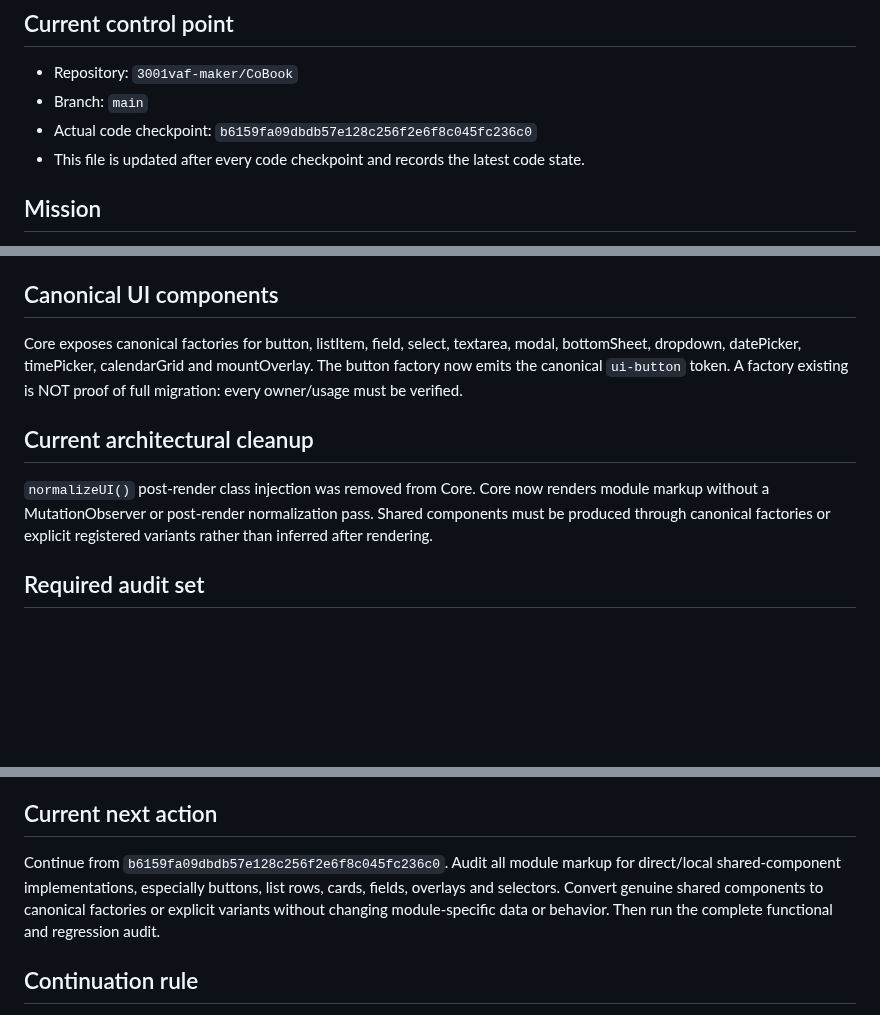
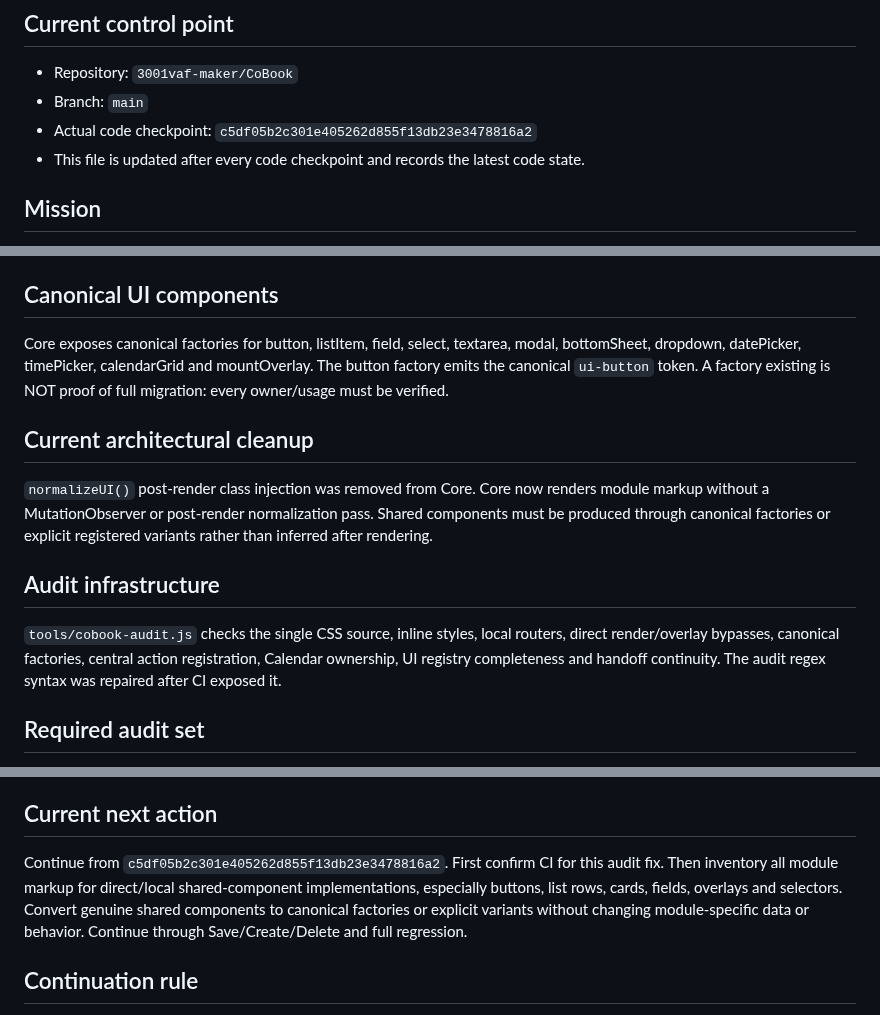
Before and after one commit to 3001vaf-maker/CoBook, a Markdown page: COBOOK_HANDOFF.md, 3 parts joined by grey strips. GitHub-like rendering; blank space fills up the shorter version.

Commit message:
docs: sync handoff after audit repair

```diff
--- a/COBOOK_HANDOFF.md
+++ b/COBOOK_HANDOFF.md
@@ -3,7 +3,7 @@
 ## Current control point
 - Repository: `3001vaf-maker/CoBook`
 - Branch: `main`
-- Actual code checkpoint: `b6159fa09dbdb57e128c256f2e6f8c045fc236c0`
+- Actual code checkpoint: `c5df05b2c301e405262d855f13db23e3478816a2`
 - This file is updated after every code checkpoint and records the latest code state.
 
 ## Mission
@@ -20,11 +20,13 @@ Reach 100% clean CoBook: one predictable UI system, stable functionality, no cro
 - Overlay insertion belongs to `CoBook.ui.mountOverlay()`.
 
 ## Canonical UI components
-Core exposes canonical factories for button, listItem, field, select, textarea, modal, bottomSheet, dropdown, datePicker, timePicker, calendarGrid and mountOverlay.
-The button factory now emits the canonical `ui-button` token. A factory existing is NOT proof of full migration: every owner/usage must be verified.
+Core exposes canonical factories for button, listItem, field, select, textarea, modal, bottomSheet, dropdown, datePicker, timePicker, calendarGrid and mountOverlay. The button factory emits the canonical `ui-button` token. A factory existing is NOT proof of full migration: every owner/usage must be verified.
 
 ## Current architectural cleanup
 `normalizeUI()` post-render class injection was removed from Core. Core now renders module markup without a MutationObserver or post-render normalization pass. Shared components must be produced through canonical factories or explicit registered variants rather than inferred after rendering.
+
+## Audit infrastructure
+`tools/cobook-audit.js` checks the single CSS source, inline styles, local routers, direct render/overlay bypasses, canonical factories, central action registration, Calendar ownership, UI registry completeness and handoff continuity. The audit regex syntax was repaired after CI exposed it.
 
 ## Required audit set
 BUTTON, LIST, LIST_ITEM, FOLDER, CARD, FIELD, SELECT, TEXTAREA, MODAL, BOTTOM_SHEET, DROPDOWN, DATE_PICKER, TIME_PICKER, CALENDAR, JOURNAL, TIMETABLE, PROFILE, SERVICE, WORK_MATERIALS, DOCUMENTS, LOYALTY, TAGS, WALLETS, CLIENTS, NAVIGATION, MOBILE_GEOMETRY, TYPOGRAPHY, plus EMPTY_STATE, PAGE_HEADER, ICON, SPACING, RADIUS, COLOR and interaction states.
@@ -45,7 +47,7 @@ Save, Create, Delete, navigation, form changes, calendar changes, time selection
 10. Declare 100% only when every final gate passes.
 
 ## Current next action
-Continue from `b6159fa09dbdb57e128c256f2e6f8c045fc236c0`. Audit all module markup for direct/local shared-component implementations, especially buttons, list rows, cards, fields, overlays and selectors. Convert genuine shared components to canonical factories or explicit variants without changing module-specific data or behavior. Then run the complete functional and regression audit.
+Continue from `c5df05b2c301e405262d855f13db23e3478816a2`. First confirm CI for this audit fix. Then inventory all module markup for direct/local shared-component implementations, especially buttons, list rows, cards, fields, overlays and selectors. Convert genuine shared components to canonical factories or explicit variants without changing module-specific data or behavior. Continue through Save/Create/Delete and full regression.
 
 ## Continuation rule
 Never restart the project or reconstruct history. Before any future response/work interruption, inspect actual `main`, update this handoff to the exact latest code checkpoint, and leave the exact next action. Do not substitute a progress report for remaining work.
```
